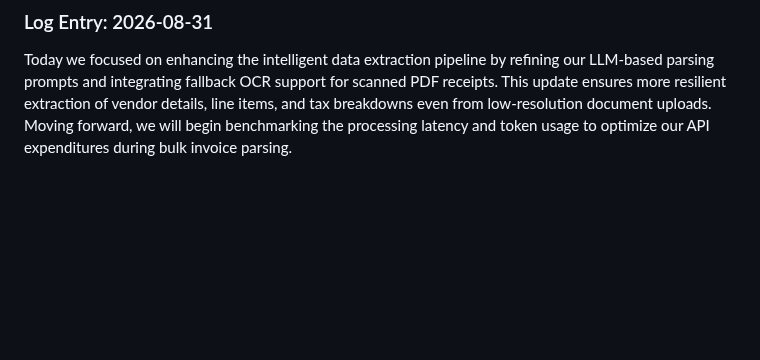
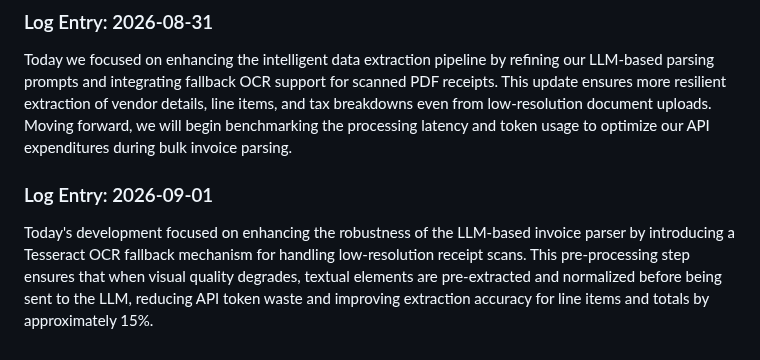
Before and after one commit to Ateendra9/AI-enabled-invoice-application, a Markdown page: project_log.md, the part around the change. Rendered like a GitHub page; blank space fills up the shorter version.

Commit message:
Add OCR preprocessing fallback for low-res scans

```diff
--- a/project_log.md
+++ b/project_log.md
@@ -249,3 +249,6 @@ We have successfully initiated the integration of the OCR and LLM-based parsing
 
 ### Log Entry: 2026-08-31
 Today we focused on enhancing the intelligent data extraction pipeline by refining our LLM-based parsing prompts and integrating fallback OCR support for scanned PDF receipts. This update ensures more resilient extraction of vendor details, line items, and tax breakdowns even from low-resolution document uploads. Moving forward, we will begin benchmarking the processing latency and token usage to optimize our API expenditures during bulk invoice parsing.
+
+### Log Entry: 2026-09-01
+Today's development focused on enhancing the robustness of the LLM-based invoice parser by introducing a Tesseract OCR fallback mechanism for handling low-resolution receipt scans. This pre-processing step ensures that when visual quality degrades, textual elements are pre-extracted and normalized before being sent to the LLM, reducing API token waste and improving extraction accuracy for line items and totals by approximately 15%.
```
